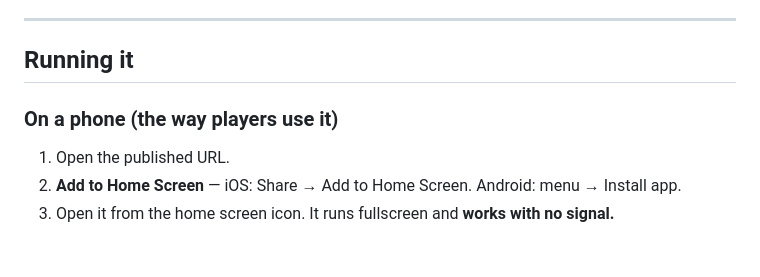
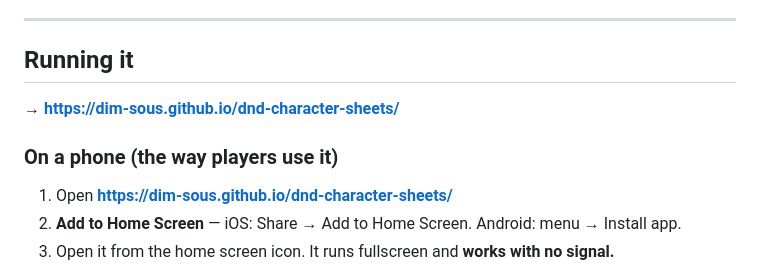
Before and after one commit to dim-sous/dnd-character-sheets, a Markdown page: README.md, the part around the change. GitHub-like rendering; blank space fills up the shorter version.

Commit message:
docs: add the live GitHub Pages URL
Co-Authored-By: Claude Opus 4.8 (1M context) <noreply@anthropic.com>

```diff
--- a/README.md
+++ b/README.md
@@ -17,9 +17,11 @@ No frameworks, no dependencies, no build step, no accounts, no backend.
 
 ## Running it
 
+**→ https://dim-sous.github.io/dnd-character-sheets/**
+
 ### On a phone (the way players use it)
 
-1. Open the published URL.
+1. Open **https://dim-sous.github.io/dnd-character-sheets/**
 2. **Add to Home Screen** — iOS: Share → Add to Home Screen. Android: menu → Install app.
 3. Open it from the home screen icon. It runs fullscreen and **works with no signal.**
 
```
